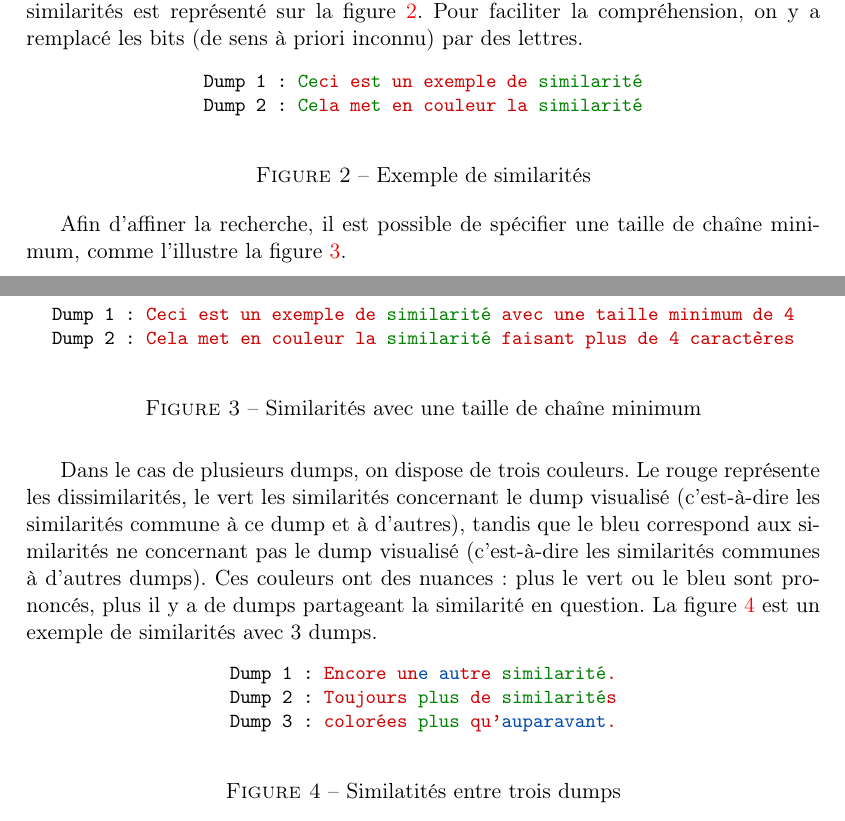
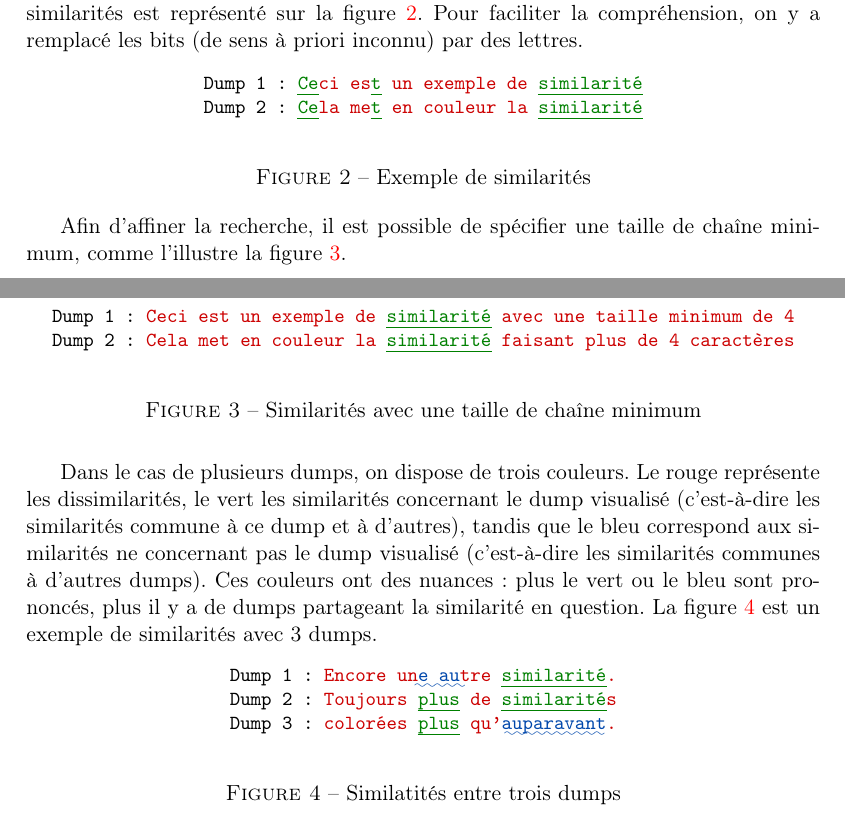
Before and after one commit to nhurman/data-carving, a LaTeX paper (Rapport/rapport.tex, which reads Rapport/parts/04-analyse.tex): two parts of pages 4 and 5 of 8, joined at a grey line, cut so that both start at the same text. Compiled offline with pdfLaTeX.

Commit message:
Soulignements Sim

```diff
--- a/Rapport/parts/04-analyse.tex
+++ b/Rapport/parts/04-analyse.tex
@@ -10,9 +10,9 @@ Dans le cas de deux dumps, les similarités sont représentées par la couleur v
   \begin{center}
 \small{
   {\tt\center
-  {Dump 1 : \color{simColor} Ce}{\color{dissimColor} ci es}{\color{simColor}t }{\color{dissimColor} un exemple de }{\color{simColor} similarité}
+  {Dump 1 : \color{simColor} \uline{Ce}}{\color{dissimColor} ci es}{\color{simColor}\uline{t} }{\color{dissimColor} un exemple de }{\color{simColor} \uline{similarité}}
 
-  {Dump 2 : \color{simColor} Ce}{\color{dissimColor} la me}{\color{simColor}t }{\color{dissimColor} en couleur la }{\color{simColor} similarité}
+  {Dump 2 : \color{simColor} \uline{Ce}}{\color{dissimColor} la me}{\color{simColor}\uline{t} }{\color{dissimColor} en couleur la }{\color{simColor} \uline{similarité}}
   }}
   \end{center}
   \caption{Exemple de similarités}
@@ -25,9 +25,9 @@ Afin d'affiner la recherche, il est possible de spécifier une taille de chaîne
   \begin{center}
 \small{
   {\tt
-  {Dump 1 : \color{dissimColor} Ceci est un exemple de }{\color{simColor} similarité }{\color{dissimColor} avec une taille minimum de 4}
+  {Dump 1 : \color{dissimColor} Ceci est un exemple de }{\color{simColor} \uline{similarité} }{\color{dissimColor} avec une taille minimum de 4}
 
-  {Dump 2 : \color{dissimColor} Cela met en couleur la }{\color{simColor} similarité }{\color{dissimColor} faisant plus de 4 caractères}
+  {Dump 2 : \color{dissimColor} Cela met en couleur la }{\color{simColor} \uline{similarité} }{\color{dissimColor} faisant plus de 4 caractères}
   }}
   \end{center}
   \caption{Similarités avec une taille de chaîne minimum}
@@ -42,11 +42,11 @@ Ces couleurs ont des nuances : plus le vert ou le bleu sont prononcés, plus il
   \begin{center}
 \small{
   {\tt
-  {Dump 1 : \color{dissimColor} Encore un}{\color{otherSimColor} e au}{\color{dissimColor} tre }{\color{simColor} similarité}{\color{dissimColor} .}
+  {Dump 1 : \color{dissimColor} Encore un}{\color{otherSimColor} \uwave{e au}}{\color{dissimColor} tre }{\color{simColor} \uline{similarité}}{\color{dissimColor} .}
 
-  {Dump 2 : \color{dissimColor} Toujours }{\color{simColor} plus }{\color{dissimColor} de }{\color{simColor} similarité}{\color{dissimColor} s}
+  {Dump 2 : \color{dissimColor} Toujours }{\color{simColor} \uline{plus} }{\color{dissimColor} de }{\color{simColor} \uline{similarité}}{\color{dissimColor} s}
 
-  {Dump 3 : \color{dissimColor} colorées }{\color{simColor} plus }{\color{dissimColor} qu'}{\color{otherSimColor} auparavant}{\color{dissimColor} .}
+  {Dump 3 : \color{dissimColor} colorées }{\color{simColor} \uline{plus} }{\color{dissimColor} qu'}{\color{otherSimColor} \uwave{auparavant}}{\color{dissimColor} .}
   }}
   \end{center}
   \caption{Similatités entre trois dumps}
--- a/Rapport/rapport.tex
+++ b/Rapport/rapport.tex
@@ -21,6 +21,7 @@
 \usepackage{color}
 \usepackage{graphicx}
 \usepackage{hyperref}
+\usepackage{ulem}
 \hypersetup{
   bookmarks=true,         % show bookmarks bar?
   pdftitle={\'Etude pratique - Data carving},    % title
@@ -36,7 +37,7 @@
 \definecolor{otherSimColor}{rgb}{0.0, 0.28, 0.67}
 
 %%%%%%%%%%%%%%%%%%%%%%%%%%%%%%%%%%%%%%%%%%%%%%%%%%%%%%%%%%%%%%%%%%%%%%%%%%%%%%%
-
+\normalem
 \title{ \textbf{Memory Carving Applied to SmardCard Dumps} }
 \markright{\'Etude pratique - Data carving}
                            % Pour avoir le titre de l'expose sur chaque page
```
